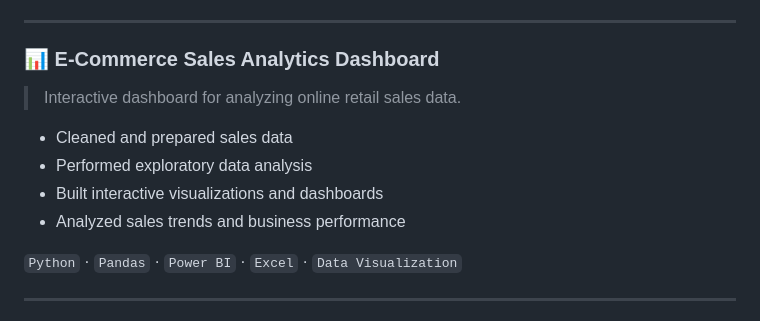
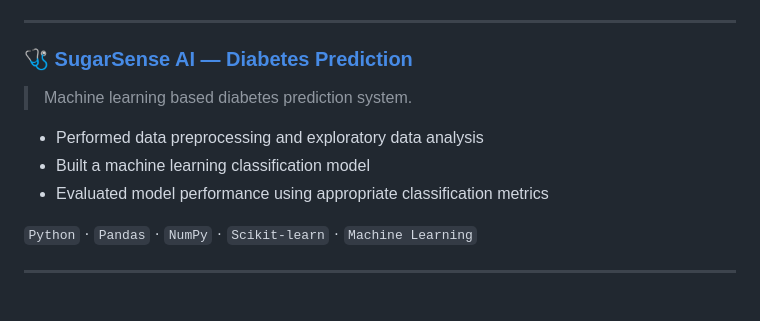
Before and after one commit to Sampriktade2005/Sampriktade2005, a Markdown page: README.md, the part around one of its changes. GitHub-like rendering.

Commit message:
Revise project sections in README.md
Updated project descriptions and added links for various analytics and AI systems.

```diff
--- a/README.md
+++ b/README.md
@@ -112,16 +112,13 @@
 
 ---
 
-### 📊 E-Commerce Sales Analytics Dashboard
+### 🩺[ SugarSense AI — Diabetes Prediction](https://github.com/Sampriktade2005)
+> Machine learning based diabetes prediction system.
+- Performed data preprocessing and exploratory data analysis
+- Built a machine learning classification model
+- Evaluated model performance using appropriate classification metrics
 
-> Interactive dashboard for analyzing online retail sales data.
-
-- Cleaned and prepared sales data
-- Performed exploratory data analysis
-- Built interactive visualizations and dashboards
-- Analyzed sales trends and business performance
-
-`Python` · `Pandas` · `Power BI` · `Excel` · `Data Visualization`
+`Python` · `Pandas` · `NumPy` · `Scikit-learn` · `Machine Learning`
 
 ---
 
```
Also changed, not shown: other parts of README.md (+3 -5 lines).
